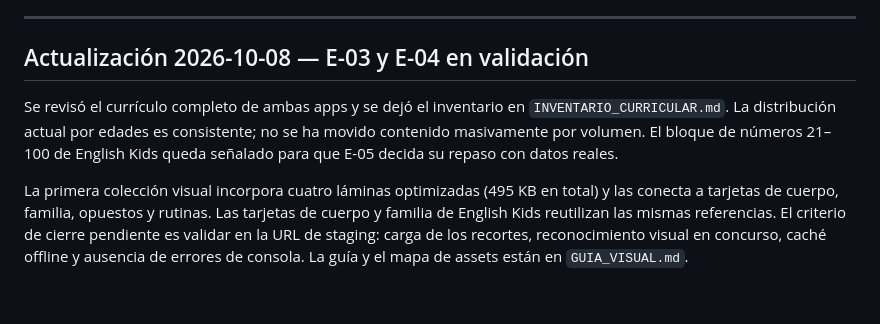
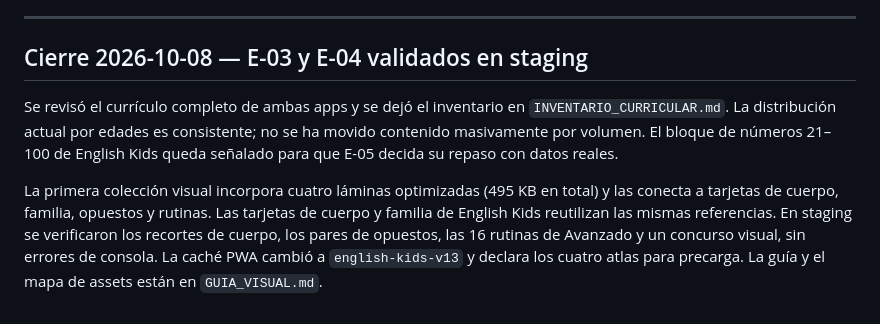
Before and after one commit to pedrocovasnicolau-a11y/EnglishKids, a Markdown page: docs/AUDITORIA.md, the part around the change. Drawn GitHub-style.

```diff
--- a/docs/AUDITORIA.md
+++ b/docs/AUDITORIA.md
@@ -378,7 +378,7 @@ Propuestas, de menor a mayor esfuerzo:
 
 ---
 
-## Actualización 2026-10-08 — E-03 y E-04 en validación
+## Cierre 2026-10-08 — E-03 y E-04 validados en staging
 
 Se revisó el currículo completo de ambas apps y se dejó el inventario en
 `INVENTARIO_CURRICULAR.md`. La distribución actual por edades es consistente;
@@ -388,6 +388,7 @@ de English Kids queda señalado para que E-05 decida su repaso con datos reales.
 La primera colección visual incorpora cuatro láminas optimizadas (495 KB en
 total) y las conecta a tarjetas de cuerpo, familia, opuestos y rutinas. Las
 tarjetas de cuerpo y familia de English Kids reutilizan las mismas referencias.
-El criterio de cierre pendiente es validar en la URL de staging: carga de los
-recortes, reconocimiento visual en concurso, caché offline y ausencia de
-errores de consola. La guía y el mapa de assets están en `GUIA_VISUAL.md`.
+En staging se verificaron los recortes de cuerpo, los pares de opuestos, las
+16 rutinas de Avanzado y un concurso visual, sin errores de consola. La caché
+PWA cambió a `english-kids-v13` y declara los cuatro atlas para precarga. La
+guía y el mapa de assets están en `GUIA_VISUAL.md`.
```
Also changed, not shown: docs/ROADMAP.md (+15 -10 lines).
